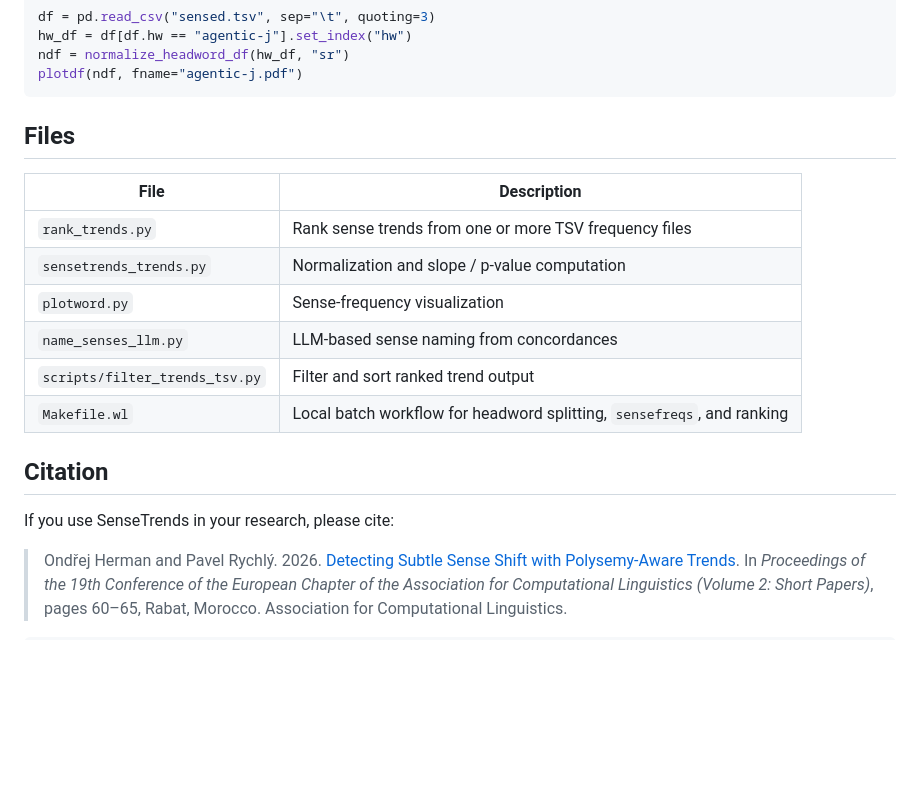
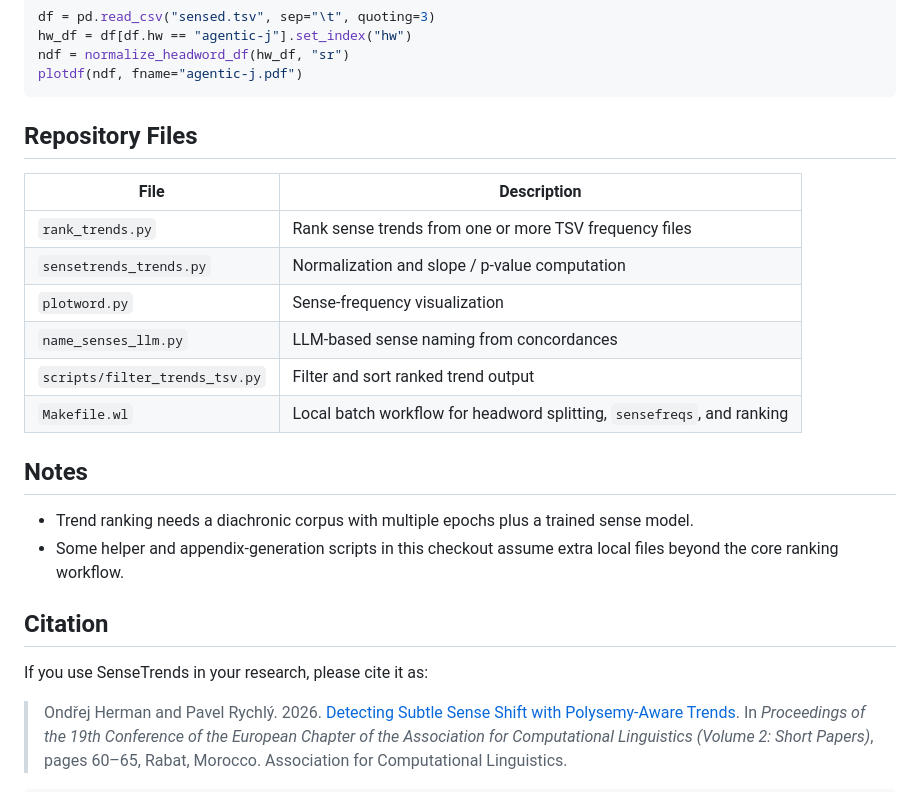
Before and after one commit to ondra/sensetrends, a Markdown page: README.md, the part around one of its changes. Drawn GitHub-style; blank space fills up the shorter version.

````diff
--- a/README.md
+++ b/README.md
@@ -112,7 +134,7 @@ ndf = normalize_headword_df(hw_df, "sr")
 plotdf(ndf, fname="agentic-j.pdf")
 ```
 
-## Files
+## Repository Files
 
 | File | Description |
 |------|-------------|
@@ -123,9 +145,16 @@ plotdf(ndf, fname="agentic-j.pdf")
 | `scripts/filter_trends_tsv.py` | Filter and sort ranked trend output |
 | `Makefile.wl` | Local batch workflow for headword splitting, `sensefreqs`, and ranking |
 
+## Notes
+
+- Trend ranking needs a diachronic corpus with multiple epochs plus a trained
+  sense model.
+- Some helper and appendix-generation scripts in this checkout assume extra
+  local files beyond the core ranking workflow.
+
 ## Citation
 
-If you use SenseTrends in your research, please cite:
+If you use SenseTrends in your research, please cite it as:
 
 > Ondřej Herman and Pavel Rychlý. 2026. [Detecting Subtle Sense Shift with Polysemy-Aware Trends](https://aclanthology.org/2026.eacl-short.2/). In *Proceedings of the 19th Conference of the European Chapter of the Association for Computational Linguistics (Volume 2: Short Papers)*, pages 60–65, Rabat, Morocco. Association for Computational Linguistics.
 
````
Also changed, not shown: other parts of README.md (+68 -46 lines), EXAMPLE.md (+205 -296 lines).
